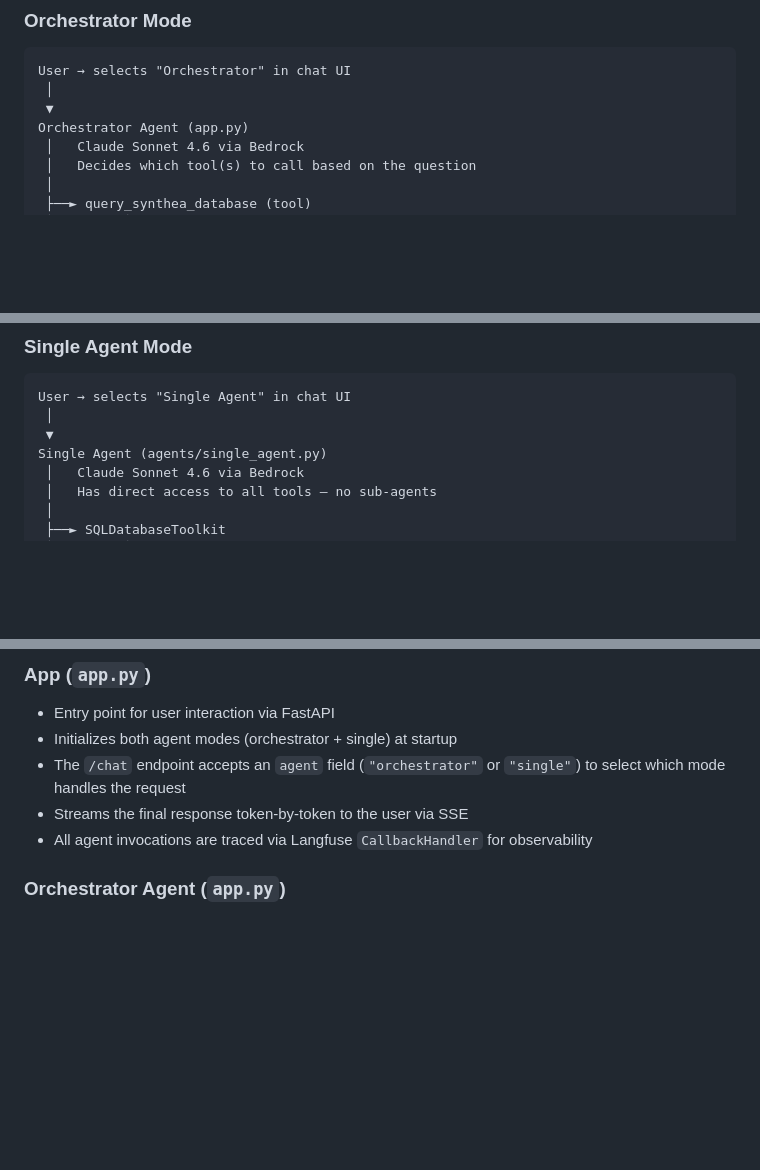
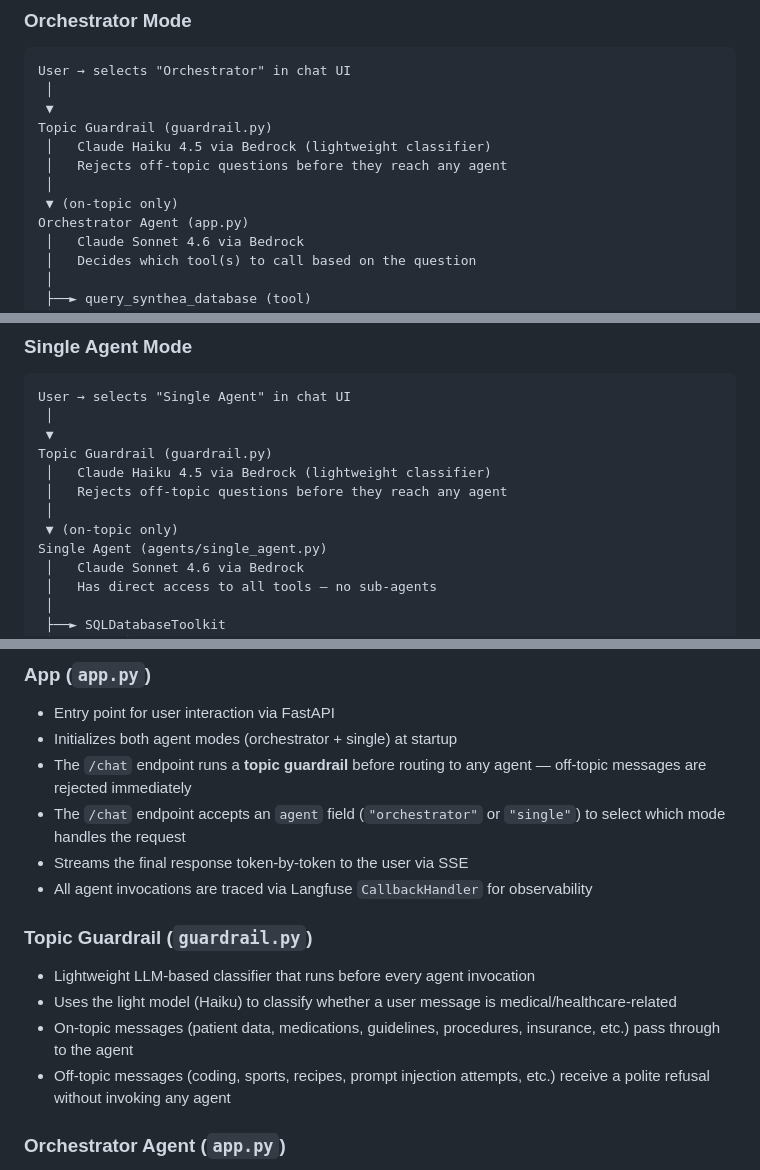
Before and after one commit to xuhpppp/demo-rag-agents, a Markdown page: ARCHITECTURE.md, 3 parts joined by grey strips. GitHub-like rendering; blank space fills up the shorter version.

```diff
--- a/ARCHITECTURE.md
+++ b/ARCHITECTURE.md
@@ -15,6 +15,11 @@ Both modes combine SQL querying of patient data with RAG search over medical gui
 User → selects "Orchestrator" in chat UI
  │
  ▼
+Topic Guardrail (guardrail.py)
+ │   Claude Haiku 4.5 via Bedrock (lightweight classifier)
+ │   Rejects off-topic questions before they reach any agent
+ │
+ ▼ (on-topic only)
 Orchestrator Agent (app.py)
  │   Claude Sonnet 4.6 via Bedrock
  │   Decides which tool(s) to call based on the question
@@ -55,6 +60,11 @@ Orchestrator Agent (app.py)
 User → selects "Single Agent" in chat UI
  │
  ▼
+Topic Guardrail (guardrail.py)
+ │   Claude Haiku 4.5 via Bedrock (lightweight classifier)
+ │   Rejects off-topic questions before they reach any agent
+ │
+ ▼ (on-topic only)
 Single Agent (agents/single_agent.py)
  │   Claude Sonnet 4.6 via Bedrock
  │   Has direct access to all tools — no sub-agents
@@ -95,9 +105,17 @@ ChromaDB (example_collection)
 
 - Entry point for user interaction via FastAPI
 - Initializes both agent modes (orchestrator + single) at startup
+- The `/chat` endpoint runs a **topic guardrail** before routing to any agent — off-topic messages are rejected immediately
 - The `/chat` endpoint accepts an `agent` field (`"orchestrator"` or `"single"`) to select which mode handles the request
 - Streams the final response token-by-token to the user via SSE
 - All agent invocations are traced via Langfuse `CallbackHandler` for observability
+
+### Topic Guardrail (`guardrail.py`)
+
+- Lightweight LLM-based classifier that runs before every agent invocation
+- Uses the light model (Haiku) to classify whether a user message is medical/healthcare-related
+- On-topic messages (patient data, medications, guidelines, procedures, insurance, etc.) pass through to the agent
+- Off-topic messages (coding, sports, recipes, prompt injection attempts, etc.) receive a polite refusal without invoking any agent
 
 ### Orchestrator Agent (`app.py`)
 
```
